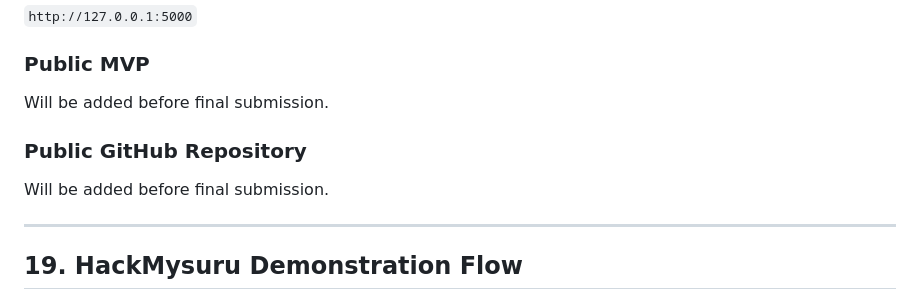
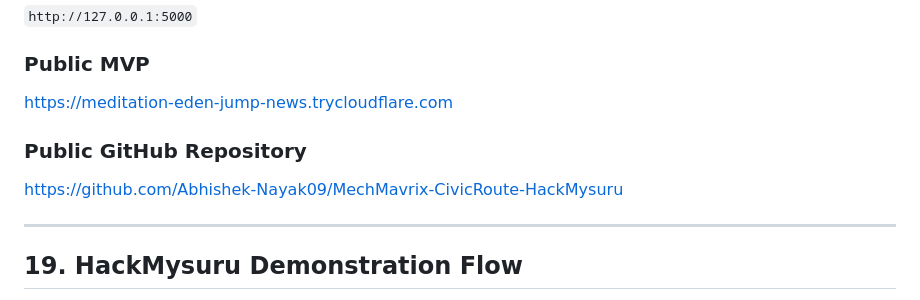
Before and after one commit to Abhishek-Nayak09/MechMavrix-CivicRoute-HackMysuru, a Markdown page: README.md, the part around the change. GitHub-like rendering.

Commit message:
docs: add live MVP and repository links

```diff
--- a/README.md
+++ b/README.md
@@ -447,10 +447,10 @@ See `docs/limitations.md` for the detailed limitations.
 `http://127.0.0.1:5000`
 
 ### Public MVP
-Will be added before final submission.
+https://meditation-eden-jump-news.trycloudflare.com
 
 ### Public GitHub Repository
-Will be added before final submission.
+https://github.com/Abhishek-Nayak09/MechMavrix-CivicRoute-HackMysuru
 
 ---
 
```
